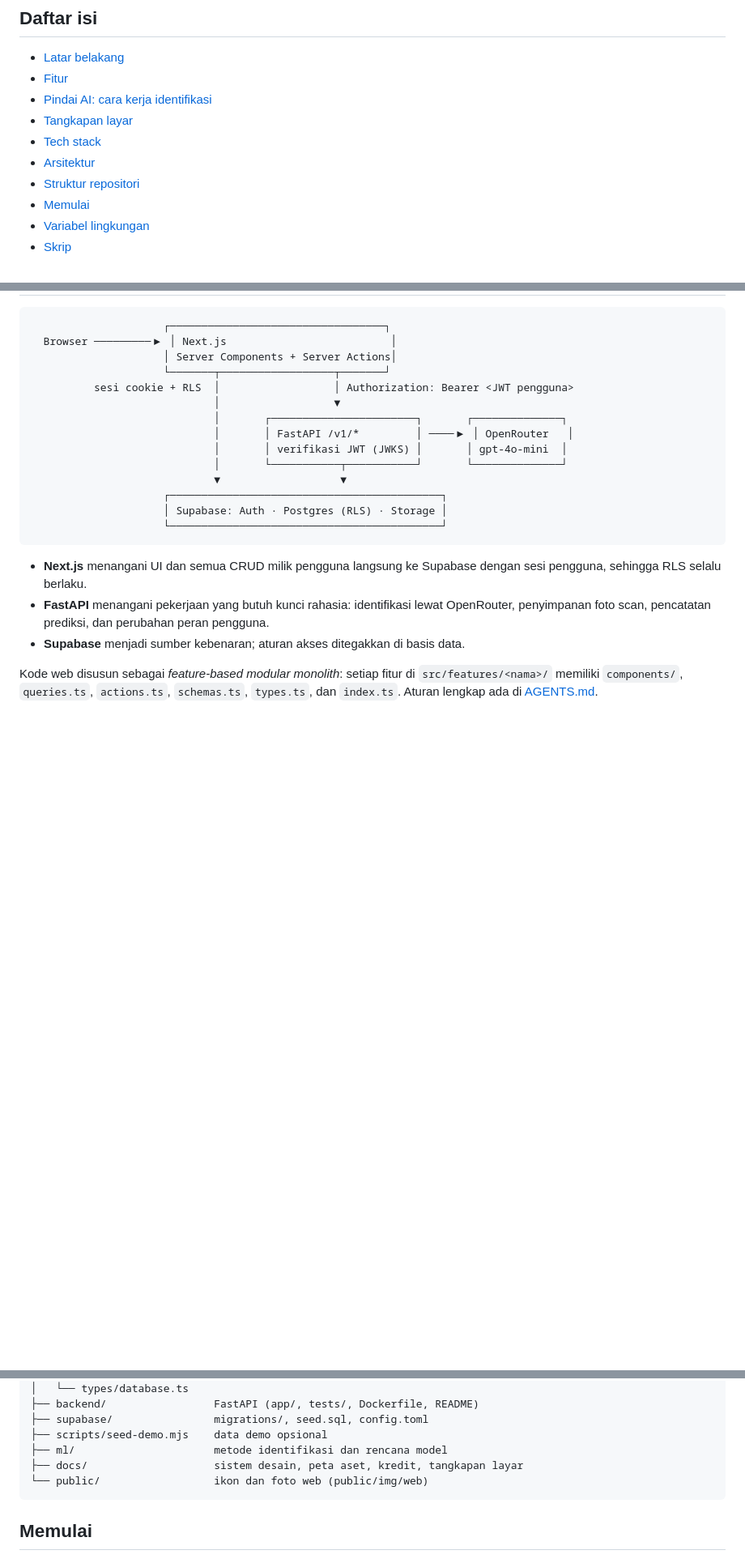
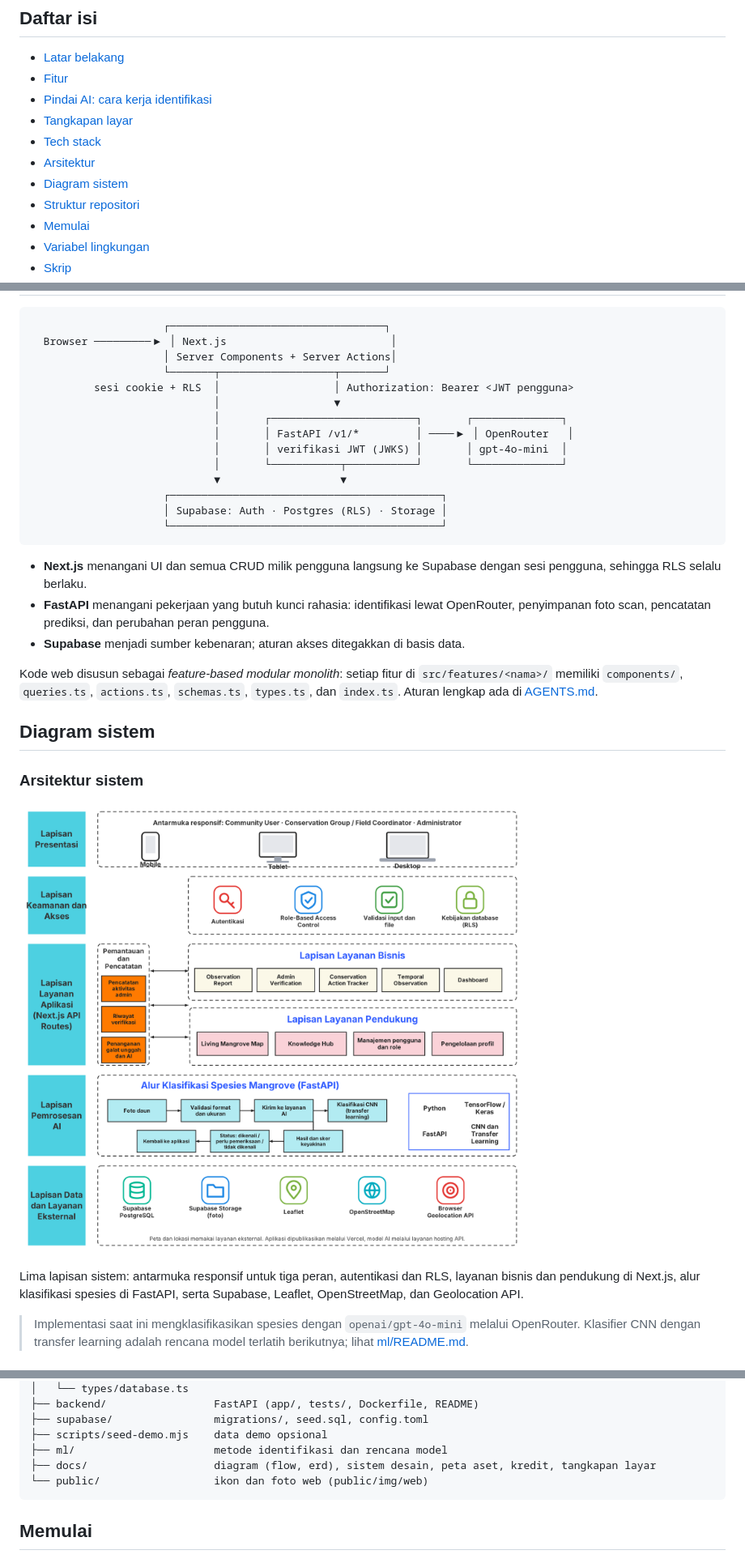
Before and after one commit to Ridz010/akar-app, a Markdown page: README.md, 3 parts joined by grey strips. Shown at 81% size. Drawn GitHub-style; pictures changed too: docs/flow/Gambar_3.1_Arsitektur_Sistem_AKAR_v2.png (added); blank space fills up the shorter version.

````diff
--- a/README.md
+++ b/README.md
@@ -29,6 +29,7 @@ konservasi.
 - [Tangkapan layar](#tangkapan-layar)
 - [Tech stack](#tech-stack)
 - [Arsitektur](#arsitektur)
+- [Diagram sistem](#diagram-sistem)
 - [Struktur repositori](#struktur-repositori)
 - [Memulai](#memulai)
 - [Variabel lingkungan](#variabel-lingkungan)
@@ -154,3 +155,17 @@ Kode web disusun sebagai _feature-based modular monolith_: setiap fitur di `src/
 memiliki `components/`, `queries.ts`, `actions.ts`, `schemas.ts`, `types.ts`, dan `index.ts`.
 Aturan lengkap ada di [AGENTS.md](AGENTS.md).
 
+## Diagram sistem
+
+### Arsitektur sistem
+
+![Arsitektur sistem AKAR: lapisan presentasi, keamanan dan akses, layanan aplikasi, pemrosesan AI, serta data dan layanan eksternal](docs/flow/Gambar_3.1_Arsitektur_Sistem_AKAR_v2.png)
+
+Lima lapisan sistem: antarmuka responsif untuk tiga peran, autentikasi dan RLS, layanan bisnis dan
+pendukung di Next.js, alur klasifikasi spesies di FastAPI, serta Supabase, Leaflet, OpenStreetMap,
+dan Geolocation API.
+
+> Implementasi saat ini mengklasifikasikan spesies dengan `openai/gpt-4o-mini` melalui OpenRouter.
+> Klasifier CNN dengan transfer learning adalah rencana model terlatih berikutnya; lihat
+> [ml/README.md](ml/README.md#rencana-model-terlatih).
+
@@ -170,7 +215,7 @@ Aturan lengkap ada di [AGENTS.md](AGENTS.md).
 ├── supabase/                migrations/, seed.sql, config.toml
 ├── scripts/seed-demo.mjs    data demo opsional
 ├── ml/                      metode identifikasi dan rencana model
-├── docs/                    sistem desain, peta aset, kredit, tangkapan layar
+├── docs/                    diagram (flow, erd), sistem desain, peta aset, kredit, tangkapan layar
 └── public/                  ikon dan foto web (public/img/web)
 ```
 
````
Also changed, not shown: other parts of README.md (+30 -0 lines), docs/erd/erd-akar.png (added), docs/flow/Gambar_3.2_User_Flow_AKAR_v2.png (added).
